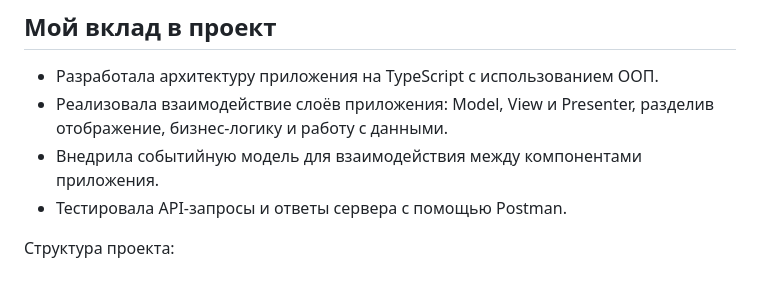
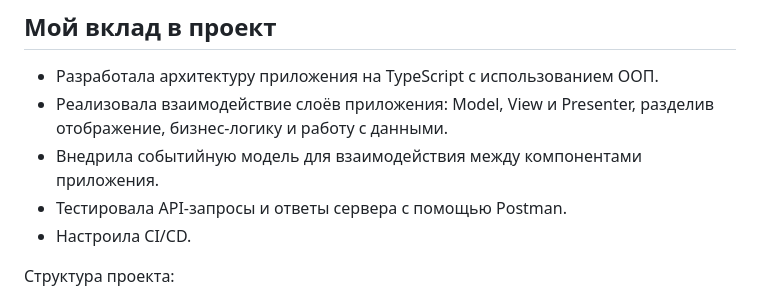
Before and after one commit to yaylnt/weblarek, a Markdown page: README.md, the part around the change. Drawn GitHub-style.

Commit message:
docs: обновление README
добавлен пункт про CI/CD

```diff
--- a/README.md
+++ b/README.md
@@ -15,6 +15,7 @@
 - Реализовала взаимодействие слоёв приложения: Model, View и Presenter, разделив отображение, бизнес-логику и работу с данными.
 - Внедрила событийную модель для взаимодействия между компонентами приложения.
 - Тестировала API-запросы и ответы сервера с помощью Postman.
+- Настроила CI/CD.
 
 Структура проекта:
 - src/ - исходные файлы проекта
```
